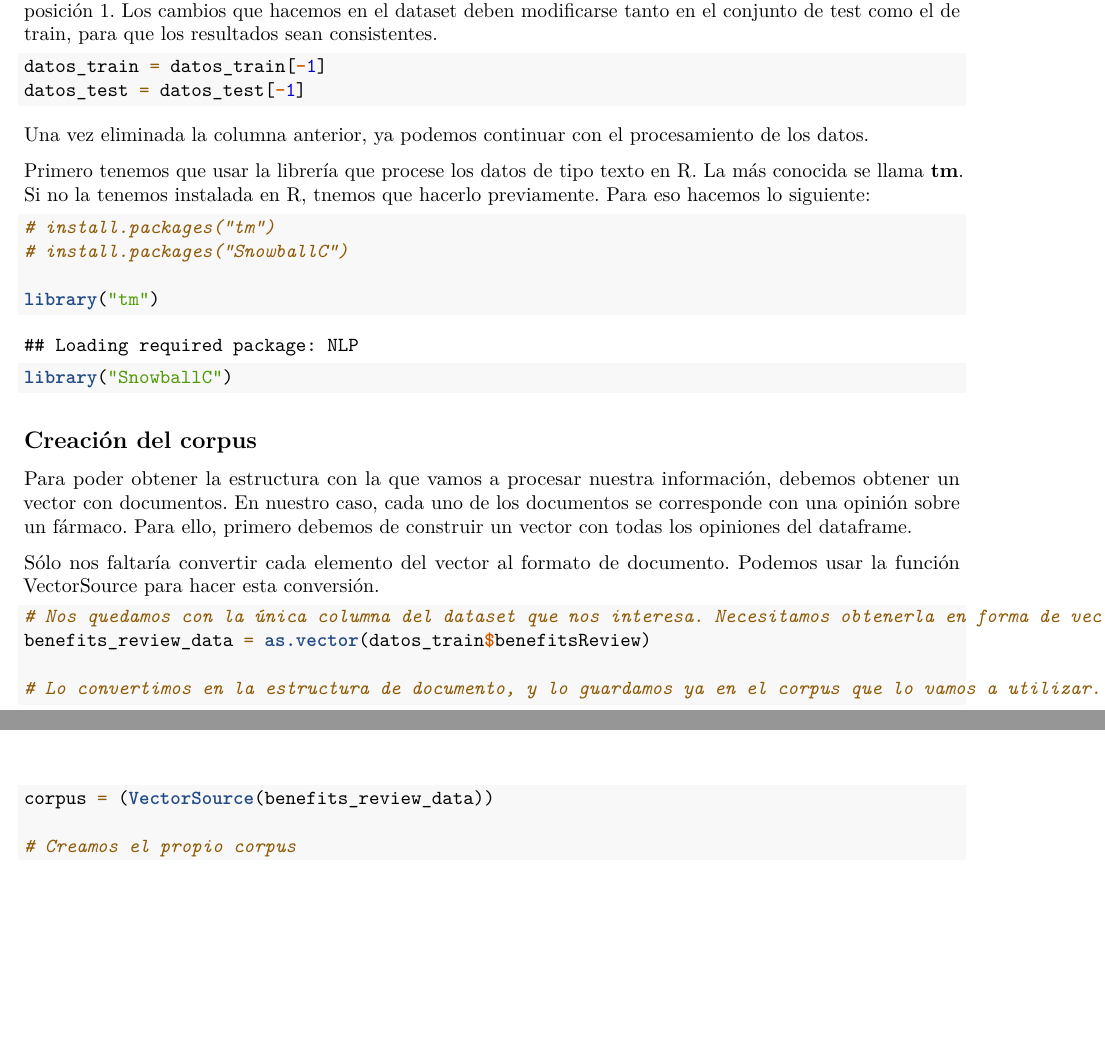
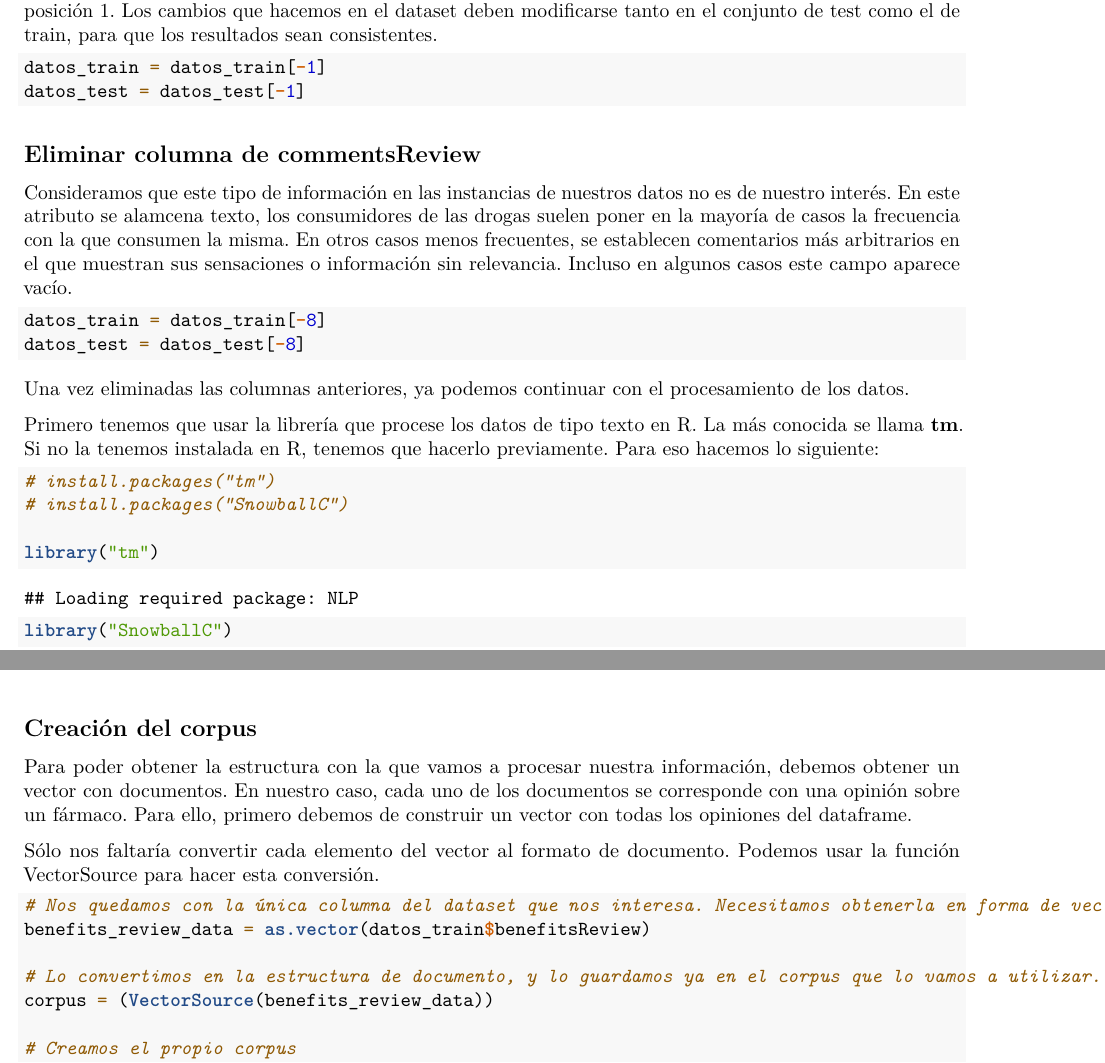
Before and after one commit to Gecofer/MII_TID_1819, an R Markdown document (practica.Rmd): two parts of pages 8 and 9 of 12, joined at a grey line, cut so that both start at the same text, the shorter picture padded with empty space. Rendered offline with R 4.5, knitr and Pandoc, then LaTeX, with nearby package versions.

Commit message:
Eliminada columna de commentsReview close #9

````diff
--- a/practica.Rmd
+++ b/practica.Rmd
@@ -190,9 +190,20 @@ datos_test = datos_test[-1]
 
 ```
 
-Una vez eliminada la columna anterior, ya podemos continuar con el procesamiento de los datos.
+## Eliminar columna de commentsReview
 
-Primero tenemos que usar la librería que procese los datos de tipo texto en R. La más conocida se llama \textbf{tm}. Si no la tenemos instalada en R, tnemos que hacerlo previamente. Para eso hacemos lo siguiente:
+Consideramos que este tipo de información en las instancias de nuestros datos no es de nuestro interés. En este atributo se alamcena texto, los consumidores de las drogas suelen poner en la mayoría de casos la frecuencia con la que consumen la misma. En otros casos menos frecuentes, se establecen comentarios más arbitrarios en el que muestran sus sensaciones o información sin relevancia. Incluso en algunos casos este campo aparece vacío.
+
+```{r}
+datos_train = datos_train[-8]
+datos_test = datos_test[-8]
+
+
+```
+
+Una vez eliminadas las columnas anteriores, ya podemos continuar con el procesamiento de los datos.
+
+Primero tenemos que usar la librería que procese los datos de tipo texto en R. La más conocida se llama \textbf{tm}. Si no la tenemos instalada en R, tenemos que hacerlo previamente. Para eso hacemos lo siguiente:
 ```{r}
 
 
````
